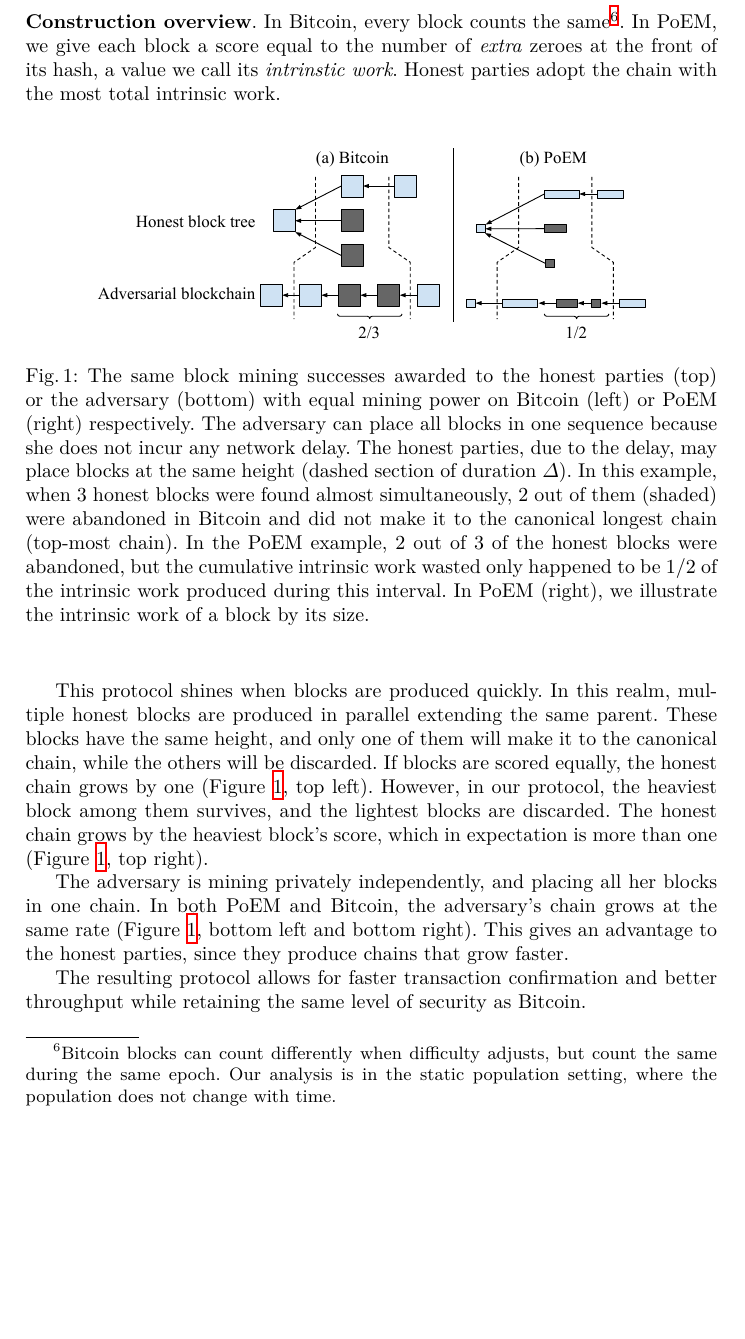
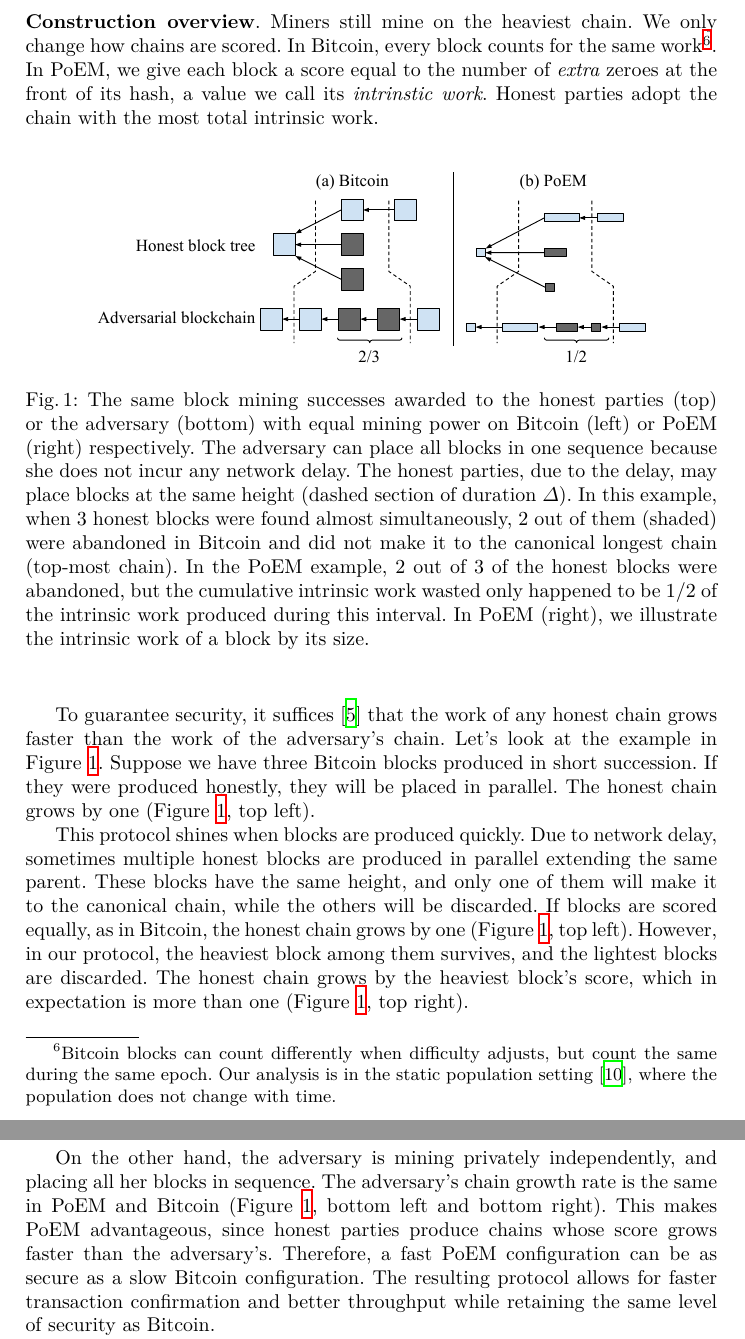
Before and after one commit to commonprefix/poem, a LaTeX paper (poem.tex, which reads introduction.tex): part of page 2 of 38 before the commit and two parts of pages 2 and 3 of 38 after it, the two joined at a grey line, cut at the place of the change, the shorter picture padded with empty space. Compiled offline with XeLaTeX.

Commit message:
Phrasing in abstract and intro

```diff
--- a/introduction.tex
+++ b/introduction.tex
@@ -16,9 +16,10 @@
 
 \noindent
 \myparagraph[Construction overview]
-In Bitcoin, every block counts the same\footnote{Bitcoin blocks can count differently when
+Miners still mine on the heaviest chain. We only change how chains are scored.
+In Bitcoin, every block counts for the same work\footnote{Bitcoin blocks can count differently when
 difficulty adjusts, but count the same during the same epoch. Our analysis is in the
-static population setting, where the population does not change with time.}.
+static population setting~\cite{backbone}, where the population does not change with time.}.
 In \poem, we give each block a score equal to the number of \emph{extra} zeroes at the front of its hash,
 a value we call its \emph{intrinstic work}. Honest parties adopt the chain with the most total
 intrinsic work.
@@ -57,23 +58,28 @@
 \end{figure*}
 \fi
 
-This protocol shines when blocks are produced quickly. In this realm, multiple honest blocks
+To guarantee security, it suffices~\cite{eiar} that the work of any honest chain grows
+faster than the work of the adversary's chain. Let's look at the example in Figure~\ref{fig:poem-wasted-work}.
+Suppose we have three Bitcoin blocks produced in short succession.
+If they were produced honestly, they will be placed in parallel.
+The honest chain grows by one (Figure~\ref{fig:poem-wasted-work}, top left).
+
+This protocol shines when blocks are produced quickly. Due to network delay, sometimes multiple honest blocks
 are produced in parallel extending the same parent.
 These blocks have the same height, and only one of them will
 make it to the canonical chain, while the others will be discarded.
-If blocks are scored equally, the honest chain grows by one (Figure~\ref{fig:poem-wasted-work}, top left).
+If blocks are scored equally, as in Bitcoin, the honest chain grows by one (Figure~\ref{fig:poem-wasted-work}, top left).
 However, in our protocol, the heaviest block among them survives,
 and the lightest blocks are discarded. The honest chain grows by the heaviest
 block's score, which in expectation is more than one (Figure~\ref{fig:poem-wasted-work}, top right).
 
-The adversary is mining privately independently, and placing all her blocks in one chain.
-In both PoEM and Bitcoin, the adversary's chain grows at the same rate (Figure~\ref{fig:poem-wasted-work},
+On the other hand, the adversary is mining privately independently, and placing all her blocks in sequence.
+The adversary's chain growth rate is the same in PoEM and Bitcoin (Figure~\ref{fig:poem-wasted-work},
 bottom left and bottom right).
-This gives an advantage to the honest
-parties, since they produce chains that grow faster.
-
-The resulting protocol allows for faster transaction confirmation and better throughput while
-retaining the same level of security as Bitcoin.
+This makes PoEM advantageous, since honest parties produce chains whose score grows faster
+than the adversary's. Therefore, a fast PoEM configuration can be as secure as a slow Bitcoin
+configuration. The resulting protocol allows for faster transaction confirmation and better
+throughput while retaining the same level of security as Bitcoin.
 
 \noindent
 \myparagraph[Our contributions]
```
Also changed, not shown: abstract.tex (+5 -5 lines), introduction.tex (8 more changed lines).
